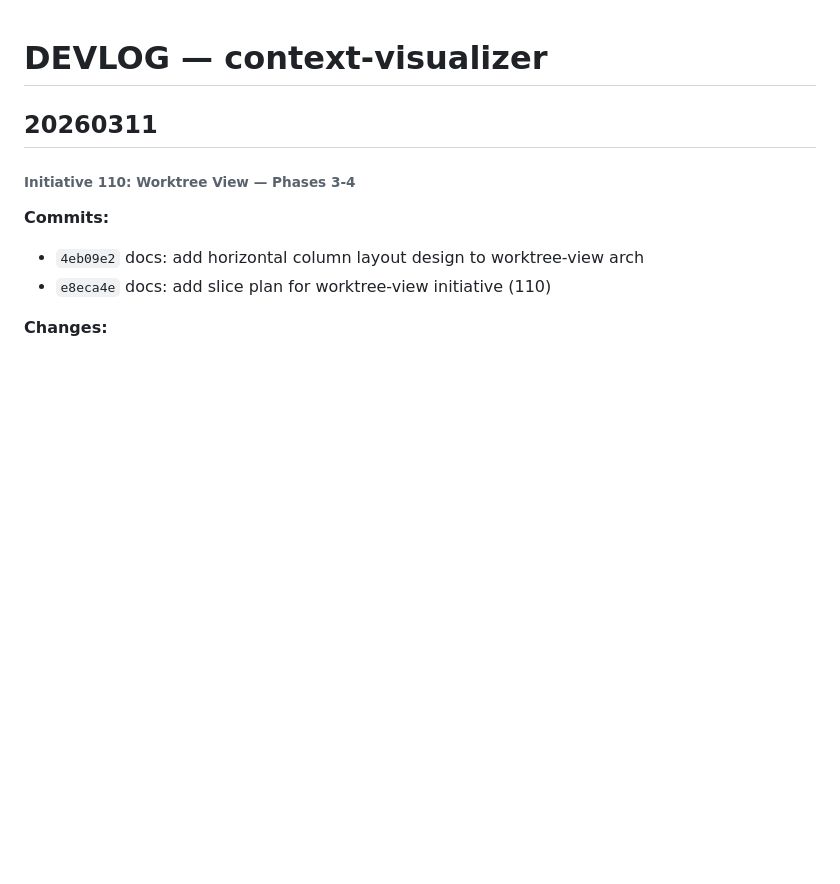
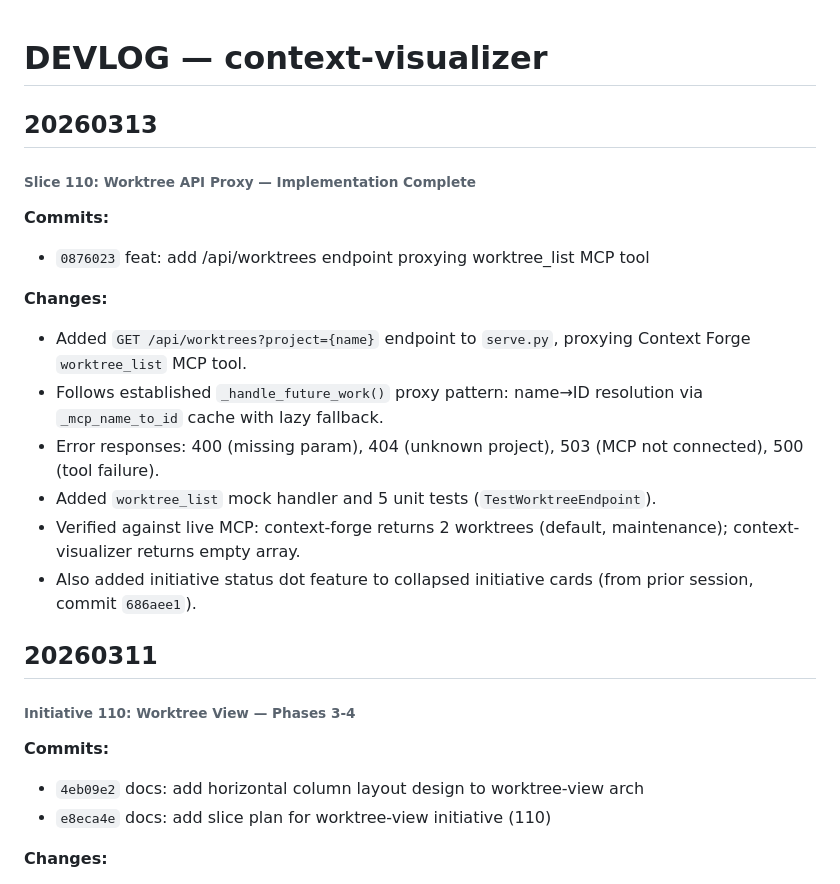
Before and after one commit to ecorkran/context-visualizer, a Markdown page: DEVLOG.md, the part around the change. GitHub-like rendering; blank space fills up the shorter version.

Commit message:
docs: add devlog entry for slice 110 completion
Co-Authored-By: Claude Opus 4.6 <noreply@anthropic.com>

```diff
--- a/DEVLOG.md
+++ b/DEVLOG.md
@@ -1,4 +1,19 @@
 # DEVLOG — context-visualizer
+
+## 20260313
+
+###### Slice 110: Worktree API Proxy — Implementation Complete
+
+**Commits:**
+- `0876023` feat: add /api/worktrees endpoint proxying worktree_list MCP tool
+
+**Changes:**
+- Added `GET /api/worktrees?project={name}` endpoint to `serve.py`, proxying Context Forge `worktree_list` MCP tool.
+- Follows established `_handle_future_work()` proxy pattern: name→ID resolution via `_mcp_name_to_id` cache with lazy fallback.
+- Error responses: 400 (missing param), 404 (unknown project), 503 (MCP not connected), 500 (tool failure).
+- Added `worktree_list` mock handler and 5 unit tests (`TestWorktreeEndpoint`).
+- Verified against live MCP: context-forge returns 2 worktrees (default, maintenance); context-visualizer returns empty array.
+- Also added initiative status dot feature to collapsed initiative cards (from prior session, commit `686aee1`).
 
 ## 20260311
 
```
